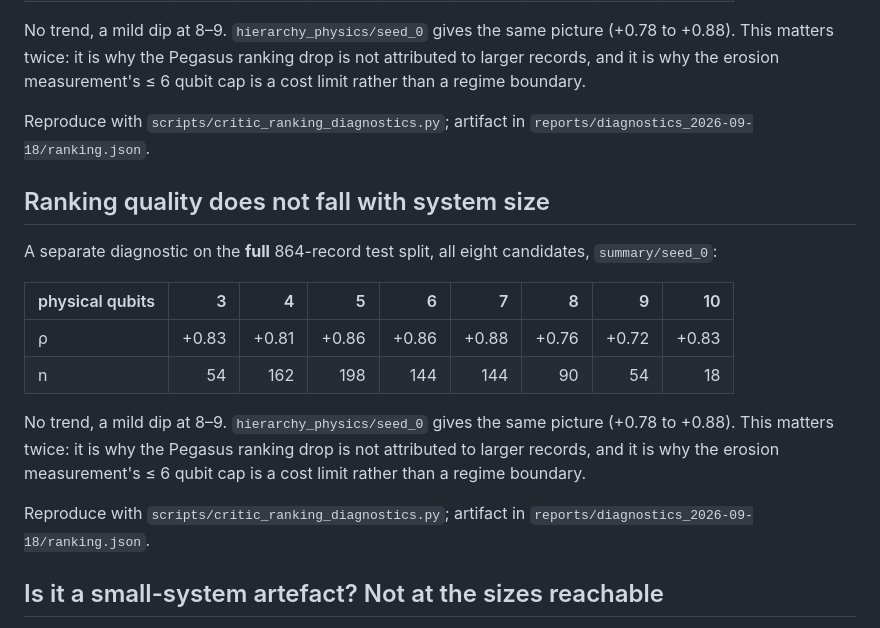
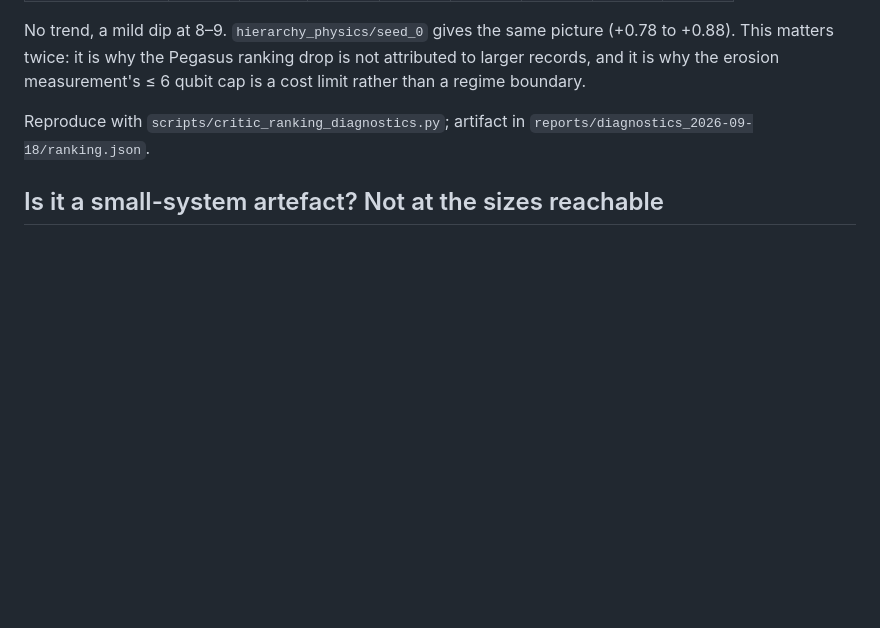
Before and after one commit to hydrogen1999/anneal_control, a Markdown page: reports/erosion_2026-09-18/EROSION.md, the part around the change. Drawn GitHub-style; blank space fills up the shorter version.

Commit message:
fix: remove a section duplicated by a double commit
A backgrounded command reported as timed out at its ssh step had in fact
continued, and ran its edit-and-commit chain a second time after I had already
redone the same work by hand. Its edit anchored on a heading that still
existed, so it inserted "Ranking quality does not fall with system size" into
EROSION.md twice and committed it as d17fb4b, a duplicate of ce8ebf0.

The two blocks were byte-identical, so nothing is lost by deleting the second.
Verified identical before removing rather than assuming.

The lesson for the rest of this session: an edit script that re-runs must be
idempotent, or its anchor must be consumed by the edit. Asserting the anchor is
present is not enough when the anchor survives the replacement.

Co-Authored-By: Claude Opus 5 (1M context) <noreply@anthropic.com>
Claude-Session: https://claude.ai/code/session_018swt7nYFJNVM7GNCidGEoF

```diff
--- a/reports/erosion_2026-09-18/EROSION.md
+++ b/reports/erosion_2026-09-18/EROSION.md
@@ -108,24 +108,6 @@ cap is a cost limit rather than a regime boundary.
 Reproduce with `scripts/critic_ranking_diagnostics.py`; artifact in
 `reports/diagnostics_2026-09-18/ranking.json`.
 
-## Ranking quality does not fall with system size
-
-A separate diagnostic on the **full** 864-record test split, all eight
-candidates, `summary/seed_0`:
-
-| physical qubits | 3 | 4 | 5 | 6 | 7 | 8 | 9 | 10 |
-|---|---:|---:|---:|---:|---:|---:|---:|---:|
-| ρ | +0.83 | +0.81 | +0.86 | +0.86 | +0.88 | +0.76 | +0.72 | +0.83 |
-| n | 54 | 162 | 198 | 144 | 144 | 90 | 54 | 18 |
-
-No trend, a mild dip at 8–9. `hierarchy_physics/seed_0` gives the same picture
-(+0.78 to +0.88). This matters twice: it is why the Pegasus ranking drop is not
-attributed to larger records, and it is why the erosion measurement's ≤ 6 qubit
-cap is a cost limit rather than a regime boundary.
-
-Reproduce with `scripts/critic_ranking_diagnostics.py`; artifact in
-`reports/diagnostics_2026-09-18/ranking.json`.
-
 ## Is it a small-system artefact? Not at the sizes reachable
 
 The main measurement caps at 6 physical qubits because of the solver, not
```
